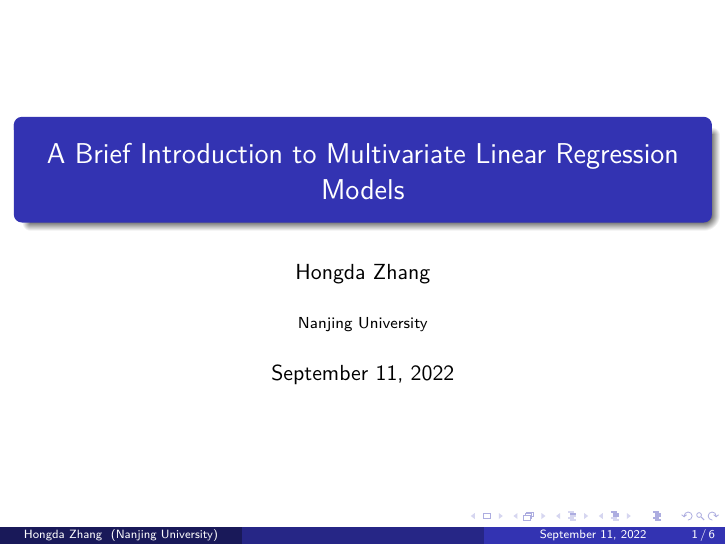
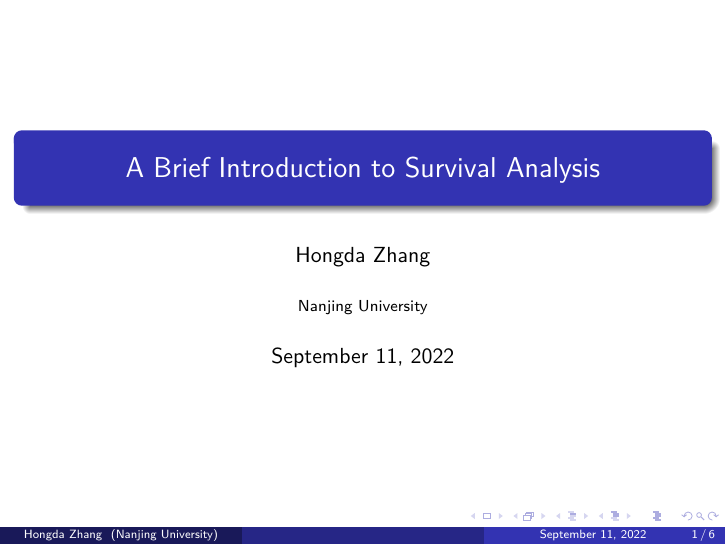
Before and after one commit to HongdaZ/survival, LaTeX slides (survival.tex): page 1 of 6. Compiled offline with pdfLaTeX.

Commit message:
Change of title

```diff
--- a/survival.tex
+++ b/survival.tex
@@ -132,7 +132,7 @@
 \usepackage{soul}
 
 
-\title[]{A Brief Introduction to Multivariate Linear Regression Models}
+\title[]{A Brief Introduction to Survival Analysis}
 \author[Hongda Zhang]{Hongda Zhang}
 \institute{Nanjing University}
 \date{\today}
```
